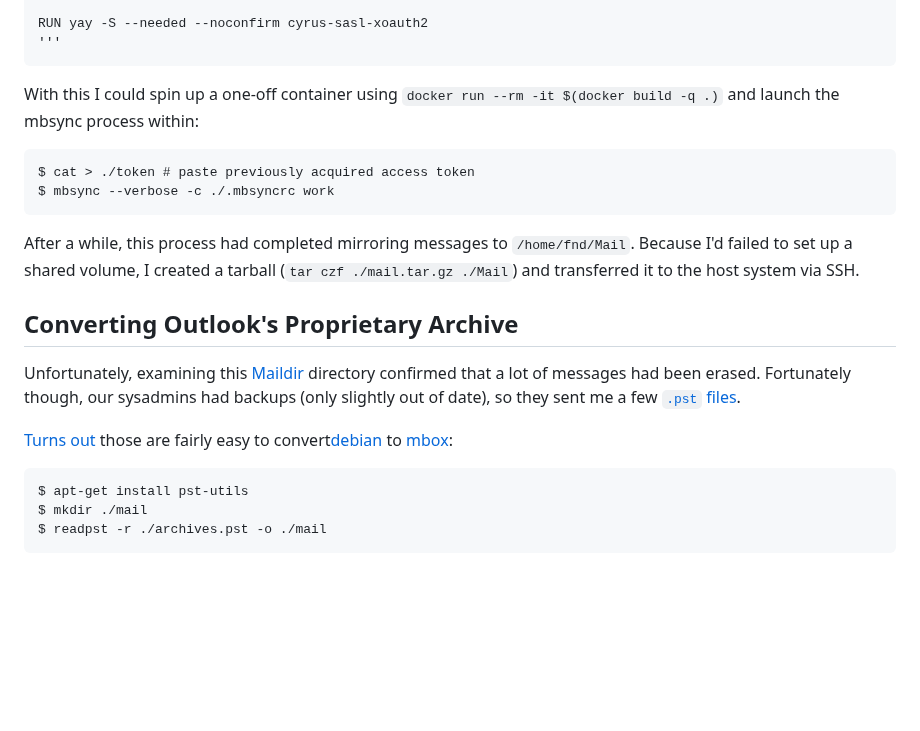
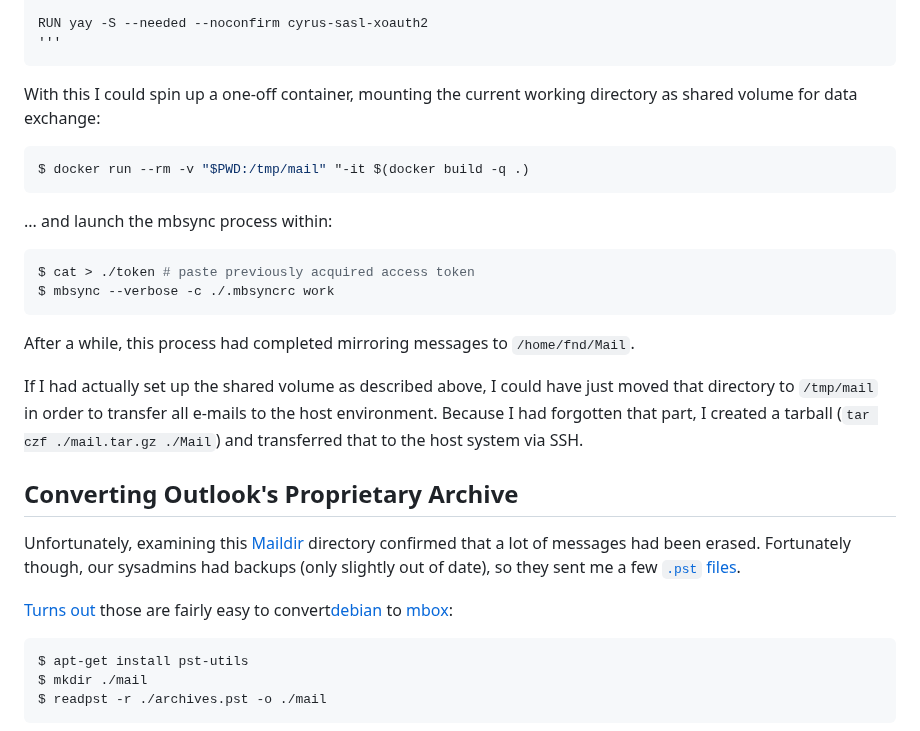
Before and after one commit to FND/prepitaph, a Markdown page: content/articles/exchange_exfil.md, the part around the change. GitHub-like rendering; blank space fills up the shorter version.

Commit message:
update: Exfiltrating Exchange E-Mails
mostly cosmetic, so does not warrant an update announcement

````diff
--- a/content/articles/exchange_exfil.md
+++ b/content/articles/exchange_exfil.md
@@ -126,18 +126,28 @@ RUN yay -S --needed --noconfirm cyrus-sasl-xoauth2
 '''
 ```
 
-With this I could spin up a one-off container using
-`docker run --rm -it $(docker build -q .)` and launch the mbsync process within:
+With this I could spin up a one-off container, mounting the current working
+directory as shared volume for data exchange:
 
+```shell
+$ docker run --rm -v "$PWD:/tmp/mail" "-it $(docker build -q .)
 ```
+
+... and launch the mbsync process within:
+
+```shell
 $ cat > ./token # paste previously acquired access token
 $ mbsync --verbose -c ./.mbsyncrc work
 ```
 
 After a while, this process had completed mirroring messages to
-`/home/fnd/Mail`. Because I'd failed to set up a shared volume, I created a
-tarball (`tar czf ./mail.tar.gz ./Mail`) and transferred it to the host system
-via SSH.
+`/home/fnd/Mail`.
+
+If I had actually set up the shared volume as described above, I could
+have just moved that directory to `/tmp/mail` in order to transfer all e-mails
+to the host environment. Because I had forgotten that part, I created a tarball
+(`tar czf ./mail.tar.gz ./Mail`) and transferred that to the host system via
+SSH.
 
 
 Converting Outlook's Proprietary Archive
@@ -152,7 +162,7 @@ our sysadmins had backups (only slightly out of date), so they sent me a few
 easy to convert[debian](footnote://) to
 [mbox](https://en.wikipedia.org/wiki/Mbox):
 
-```
+```shell
 $ apt-get install pst-utils
 $ mkdir ./mail
 $ readpst -r ./archives.pst -o ./mail
````
